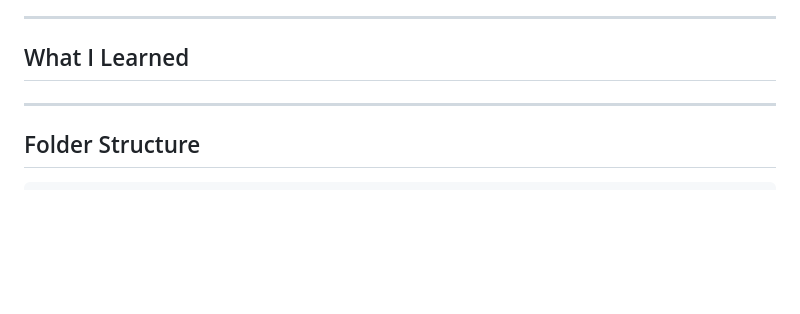
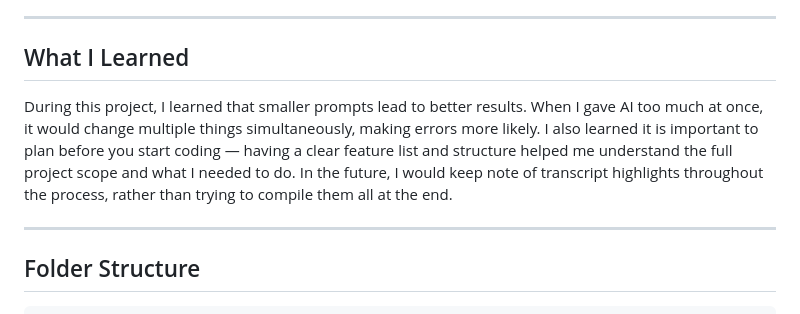
Before and after one commit to cadencecodes/Cat-Cafe, a Markdown page: README.md, the part around the change. Rendered like a GitHub page; blank space fills up the shorter version.

Commit message:
Add What I Learned section to README
Co-Authored-By: Claude Sonnet 4.6 <noreply@anthropic.com>

```diff
--- a/README.md
+++ b/README.md
@@ -76,9 +76,7 @@ The site is live at [purrfectpear.netlify.app](https://purrfectpear.netlify.app/
 
 ## What I Learned
 
-<!-- Add 3-5 sentences here about your AI development experience.
-     Example topics: how prompting changed as you worked, where AI helped most,
-     a moment you pushed back on a suggestion, what you'd do differently. -->
+During this project, I learned that smaller prompts lead to better results. When I gave AI too much at once, it would change multiple things simultaneously, making errors more likely. I also learned it is important to plan before you start coding — having a clear feature list and structure helped me understand the full project scope and what I needed to do. In the future, I would keep note of transcript highlights throughout the process, rather than trying to compile them all at the end.
 
 ---
 
```
